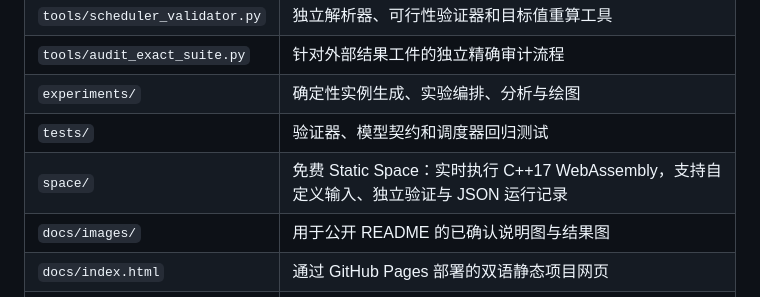
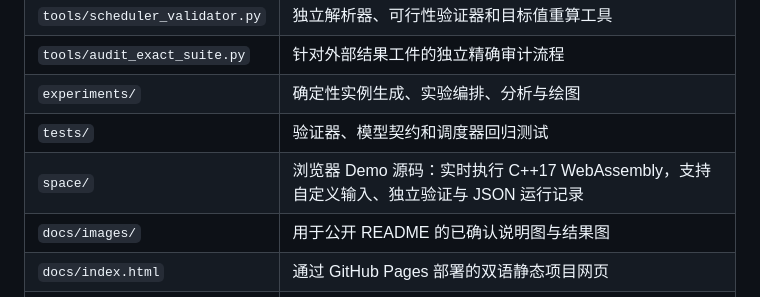
Before and after one commit to rudykon/FPTR_Scheduler, a Markdown page: README.zh-CN.md, the part around one of its changes. GitHub-like rendering.

Commit message:
chore: retire HF mirror references in README.zh-CN.md

```diff
--- a/README.zh-CN.md
+++ b/README.zh-CN.md
@@ -207,7 +206,7 @@ python3 experiments/plot_paper_results.py \
 | `tools/audit_exact_suite.py` | 针对外部结果工件的独立精确审计流程 |
 | `experiments/` | 确定性实例生成、实验编排、分析与绘图 |
 | `tests/` | 验证器、模型契约和调度器回归测试 |
-| `space/` | 免费 Static Space：实时执行 C++17 WebAssembly，支持自定义输入、独立验证与 JSON 运行记录 |
+| `space/` | 浏览器 Demo 源码：实时执行 C++17 WebAssembly，支持自定义输入、独立验证与 JSON 运行记录 |
 | `docs/images/` | 用于公开 README 的已确认说明图与结果图 |
 | `docs/index.html` | 通过 GitHub Pages 部署的双语静态项目网页 |
 | `.github/workflows/pages.yml` | GitHub Pages 自动部署工作流 |
```
Also changed, not shown: other parts of README.zh-CN.md (+0 -1 lines).
